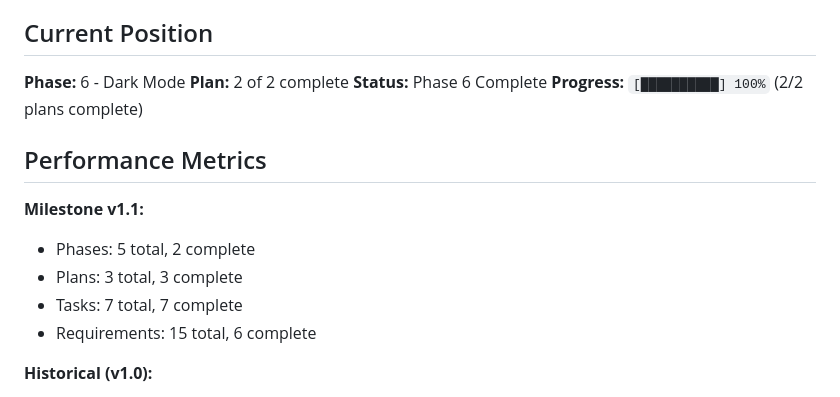
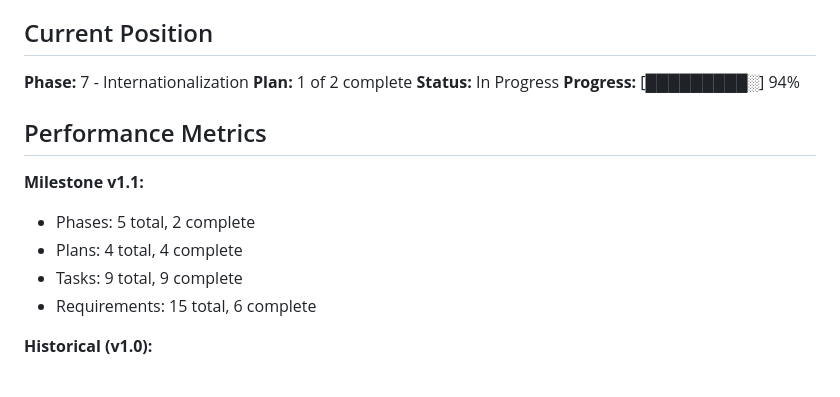
Before and after one commit to MiaowFISH/emohub, a Markdown page: .planning/STATE.md, the part around one of its changes. GitHub-like rendering.

```diff
--- a/.planning/STATE.md
+++ b/.planning/STATE.md
@@ -11,17 +11,17 @@
 
 ## Current Position
 
-**Phase:** 6 - Dark Mode
-**Plan:** 2 of 2 complete
-**Status:** Phase 6 Complete
-**Progress:** `[██████████] 100%` (2/2 plans complete)
+**Phase:** 7 - Internationalization
+**Plan:** 1 of 2 complete
+**Status:** In Progress
+**Progress:** [█████████░] 94%
 
 ## Performance Metrics
 
 **Milestone v1.1:**
 - Phases: 5 total, 2 complete
-- Plans: 3 total, 3 complete
-- Tasks: 7 total, 7 complete
+- Plans: 4 total, 4 complete
+- Tasks: 9 total, 9 complete
 - Requirements: 15 total, 6 complete
 
 **Historical (v1.0):**
```
Also changed, not shown: other parts of .planning/STATE.md (+14 -9 lines), 1 other file.
